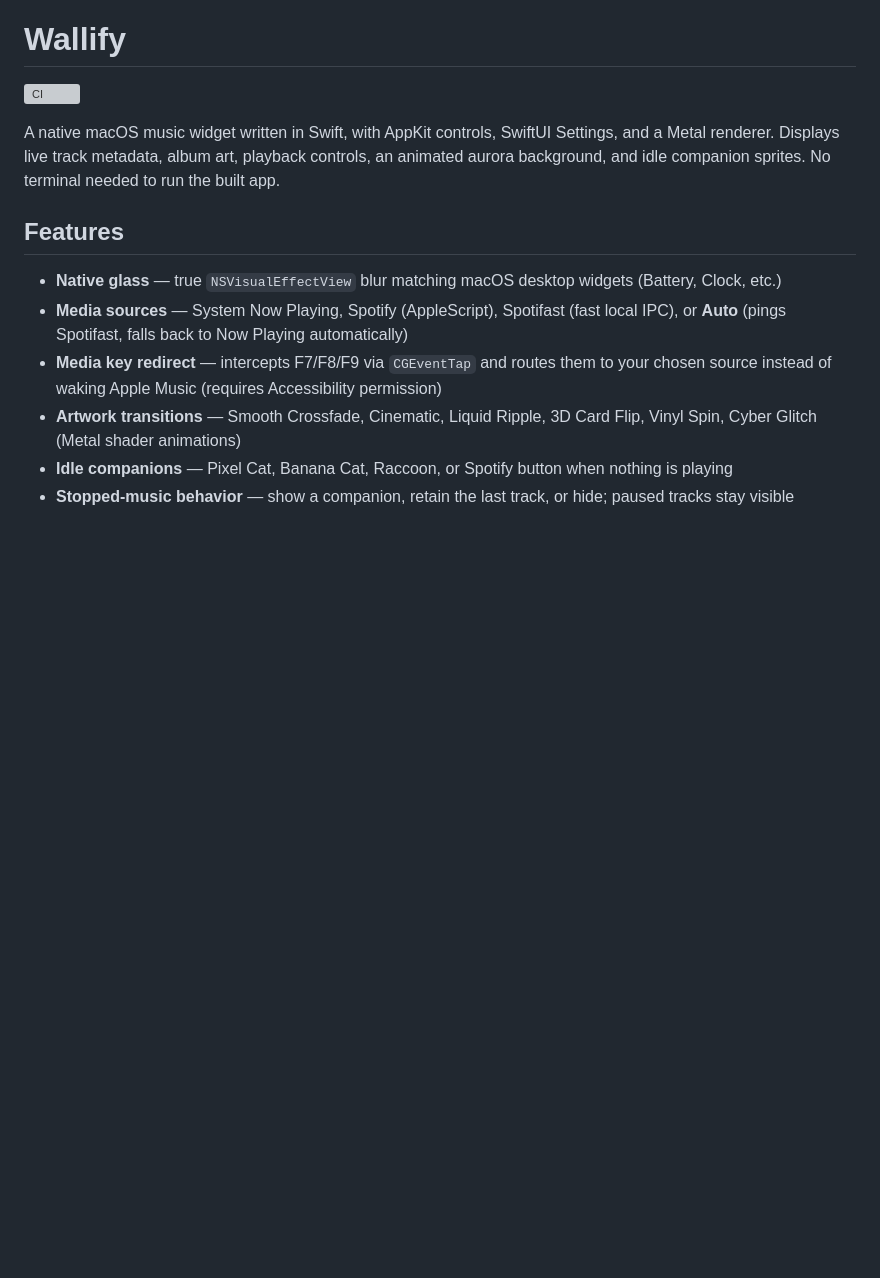
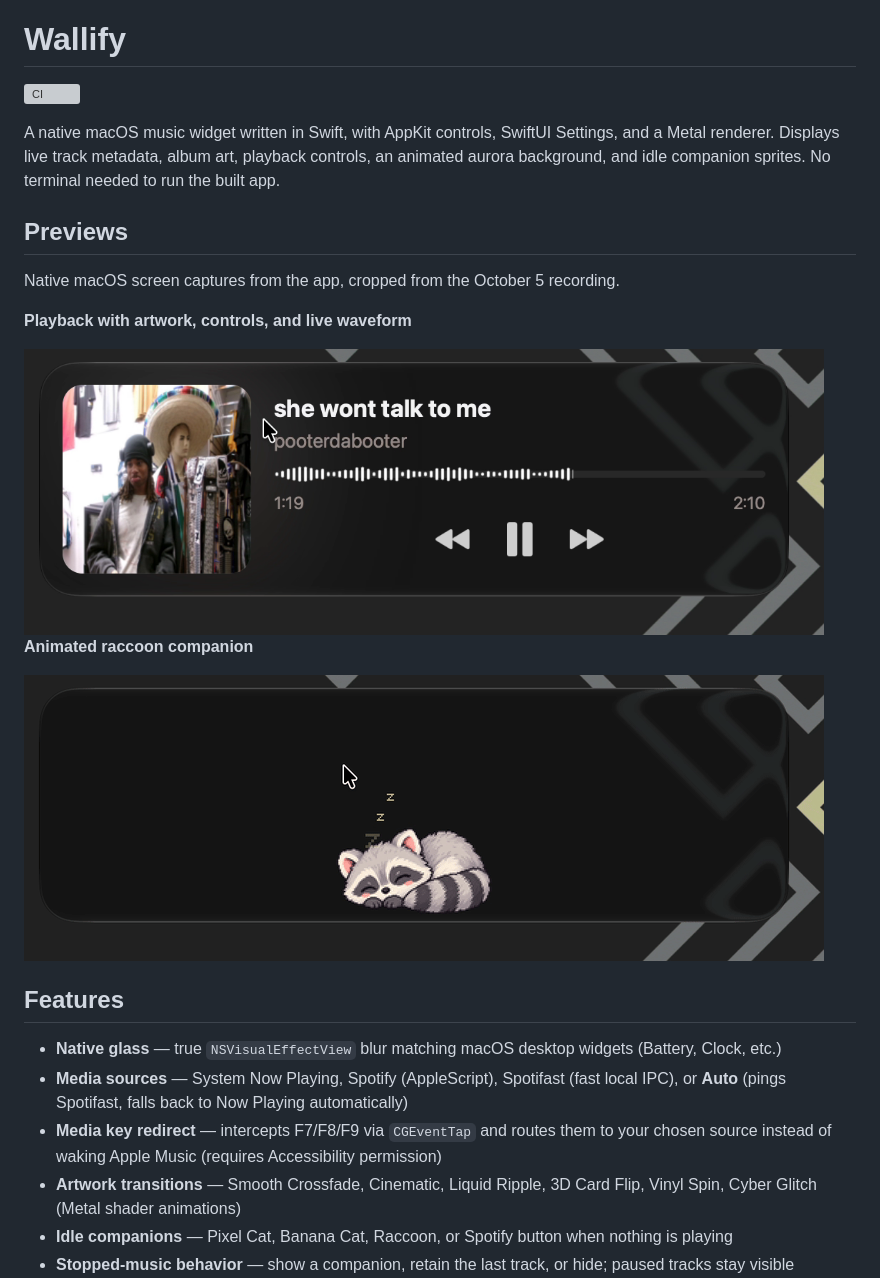
Before and after one commit to n0thhhing/wallify, a Markdown page: README.md, the part around the change. Rendered like a GitHub page; pictures changed too: docs/previews/companion.gif (added), docs/previews/playback.png (added); blank space fills up the shorter version; grey boxes are pictures that could not be loaded.

Commit message:
docs: add native widget previews

```diff
--- a/README.md
+++ b/README.md
@@ -3,6 +3,18 @@
 [![CI](https://github.com/n0thhhing/wallify/actions/workflows/ci.yml/badge.svg)](https://github.com/n0thhhing/wallify/actions/workflows/ci.yml)
 
 A native macOS music widget written in Swift, with AppKit controls, SwiftUI Settings, and a Metal renderer. Displays live track metadata, album art, playback controls, an animated aurora background, and idle companion sprites. No terminal needed to run the built app.
+
+## Previews
+
+Native macOS screen captures from the app, cropped from the October 5 recording.
+
+**Playback with artwork, controls, and live waveform**
+
+<img src="docs/previews/playback.png" alt="Wallify playing a track with album artwork, title, artist, audio waveform, time labels, and playback controls" width="800">
+
+**Animated raccoon companion**
+
+<img src="docs/previews/companion.gif" alt="Wallify's sleeping raccoon companion with animated breathing and floating sleep marks" width="800">
 
 ## Features
 
```
